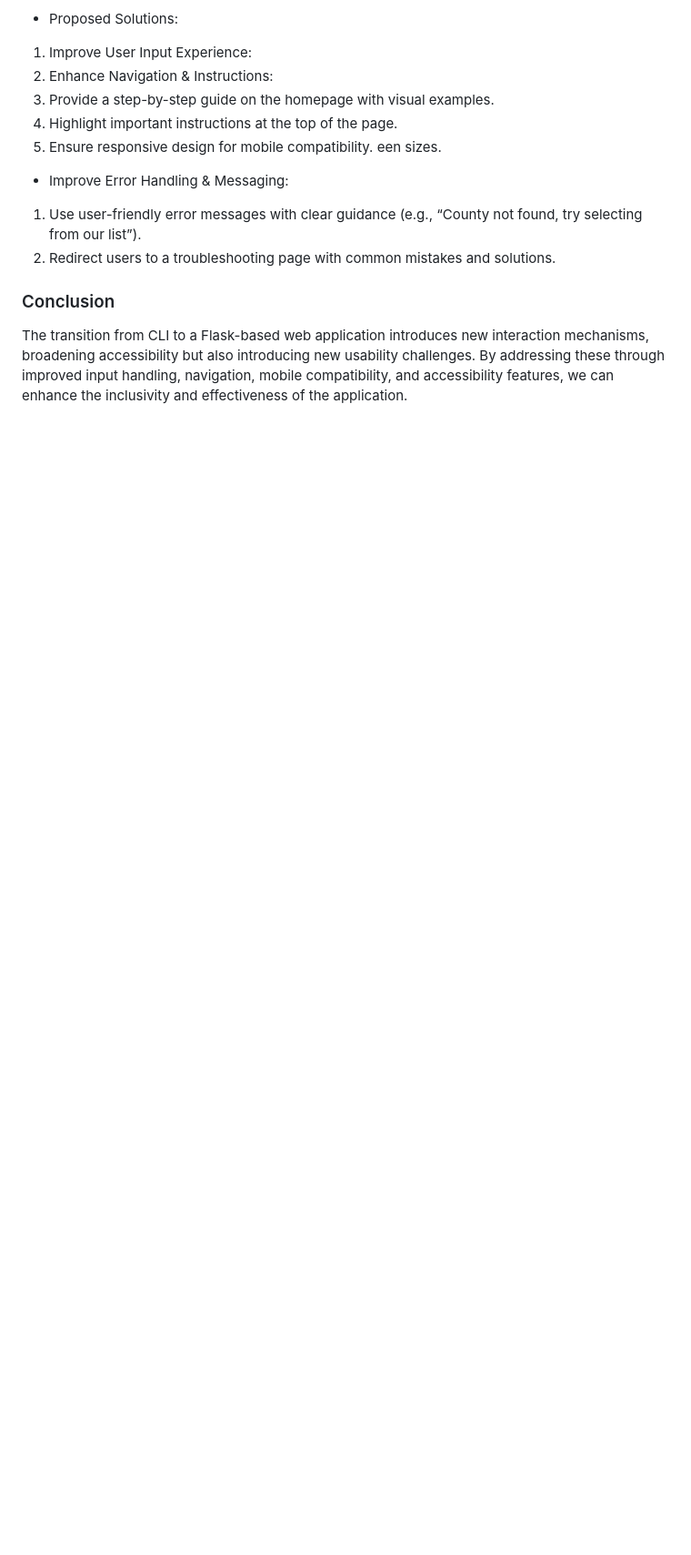
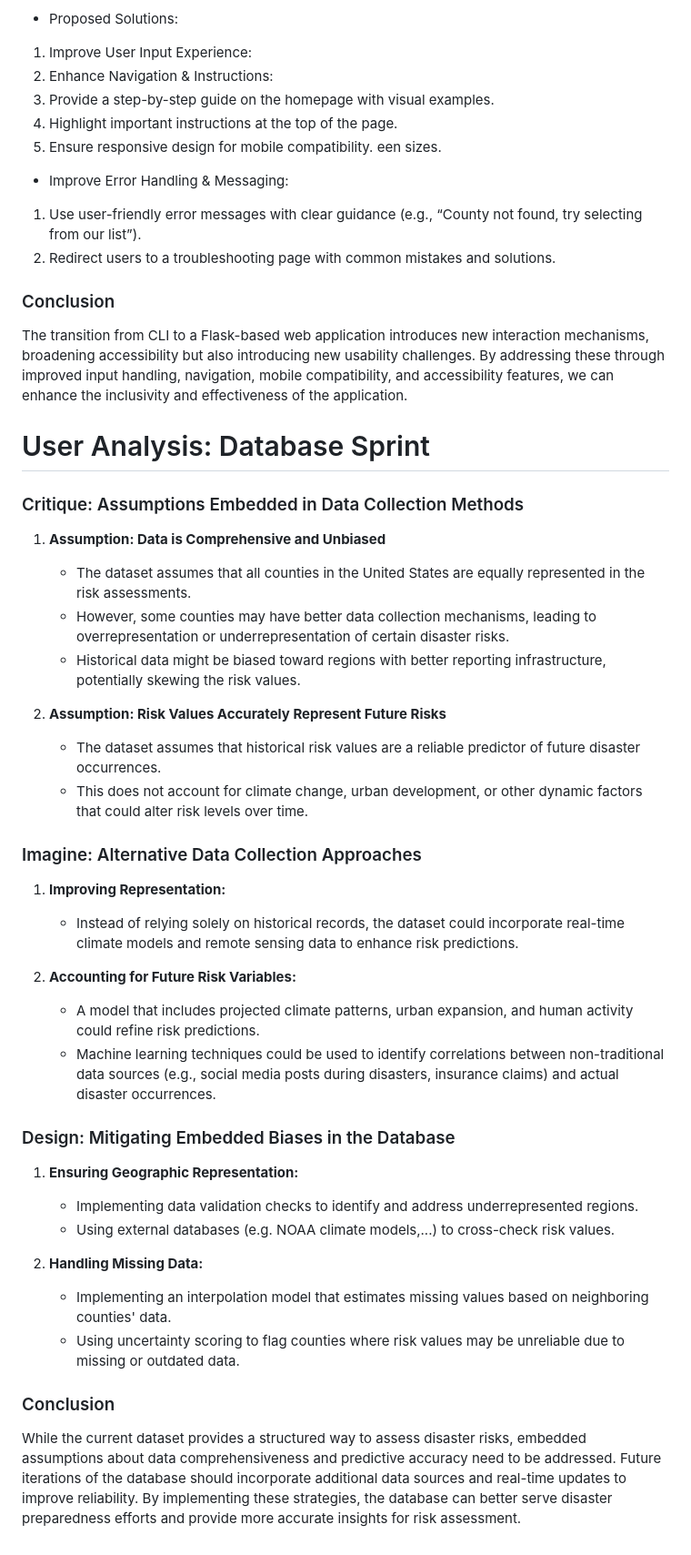
Before and after one commit to dynamiquet/Project-SAND, a Markdown page: user_analysis.md, the part around the change. Shown at 91% size. GitHub-like rendering; blank space fills up the shorter version.

Commit message:
updated the useranalysis

```diff
--- a/user_analysis.md
+++ b/user_analysis.md
@@ -76,3 +76,38 @@ een sizes.
 
 ### Conclusion
 The transition from CLI to a Flask-based web application introduces new interaction mechanisms, broadening accessibility but also introducing new usability challenges. By addressing these through improved input handling, navigation, mobile compatibility, and accessibility features, we can enhance the inclusivity and effectiveness of the application.
+
+
+# User Analysis: Database Sprint
+
+
+
+### Critique: Assumptions Embedded in Data Collection Methods
+1. **Assumption: Data is Comprehensive and Unbiased**
+   - The dataset assumes that all counties in the United States are equally represented in the risk assessments.
+   - However, some counties may have better data collection mechanisms, leading to overrepresentation or underrepresentation of certain disaster risks.
+   - Historical data might be biased toward regions with better reporting infrastructure, potentially skewing the risk values.
+
+2. **Assumption: Risk Values Accurately Represent Future Risks**
+   - The dataset assumes that historical risk values are a reliable predictor of future disaster occurrences.
+   - This does not account for climate change, urban development, or other dynamic factors that could alter risk levels over time.
+
+### Imagine: Alternative Data Collection Approaches
+1. **Improving Representation:**
+   - Instead of relying solely on historical records, the dataset could incorporate real-time climate models and remote sensing data to enhance risk predictions.
+
+2. **Accounting for Future Risk Variables:**
+   - A model that includes projected climate patterns, urban expansion, and human activity could refine risk predictions.
+   - Machine learning techniques could be used to identify correlations between non-traditional data sources (e.g., social media posts during disasters, insurance claims) and actual disaster occurrences.
+
+### Design: Mitigating Embedded Biases in the Database
+1. **Ensuring Geographic Representation:**
+   - Implementing data validation checks to identify and address underrepresented regions.
+   - Using external databases (e.g. NOAA climate models,...) to cross-check risk values.
+
+2. **Handling Missing Data:**
+   - Implementing an interpolation model that estimates missing values based on neighboring counties' data.
+   - Using uncertainty scoring to flag counties where risk values may be unreliable due to missing or outdated data.
+
+### Conclusion
+While the current dataset provides a structured way to assess disaster risks, embedded assumptions about data comprehensiveness and predictive accuracy need to be addressed. Future iterations of the database should incorporate additional data sources and real-time updates to improve reliability. By implementing these strategies, the database can better serve disaster preparedness efforts and provide more accurate insights for risk assessment.
```
